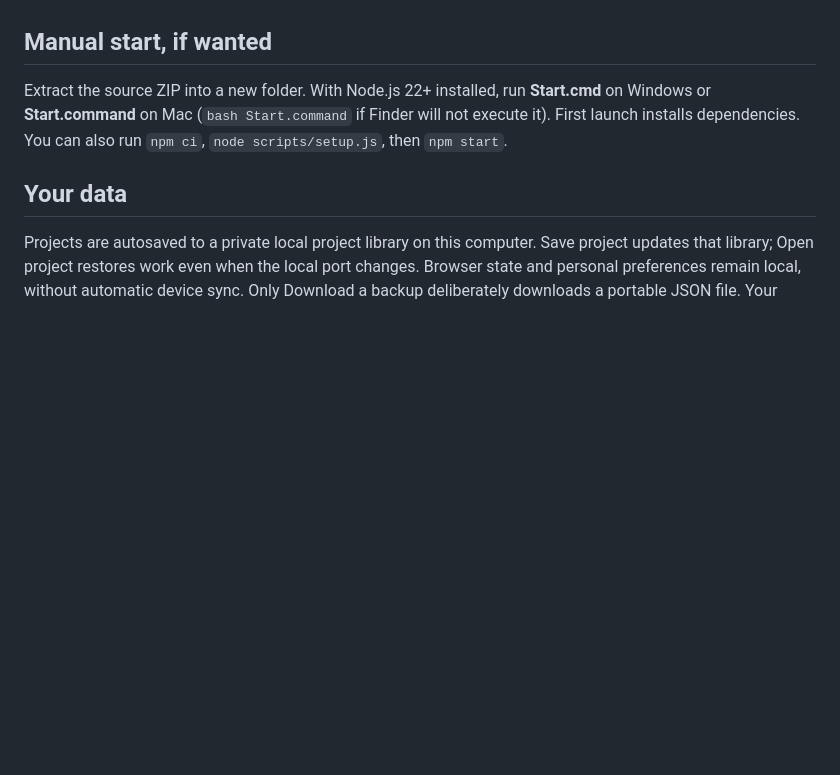
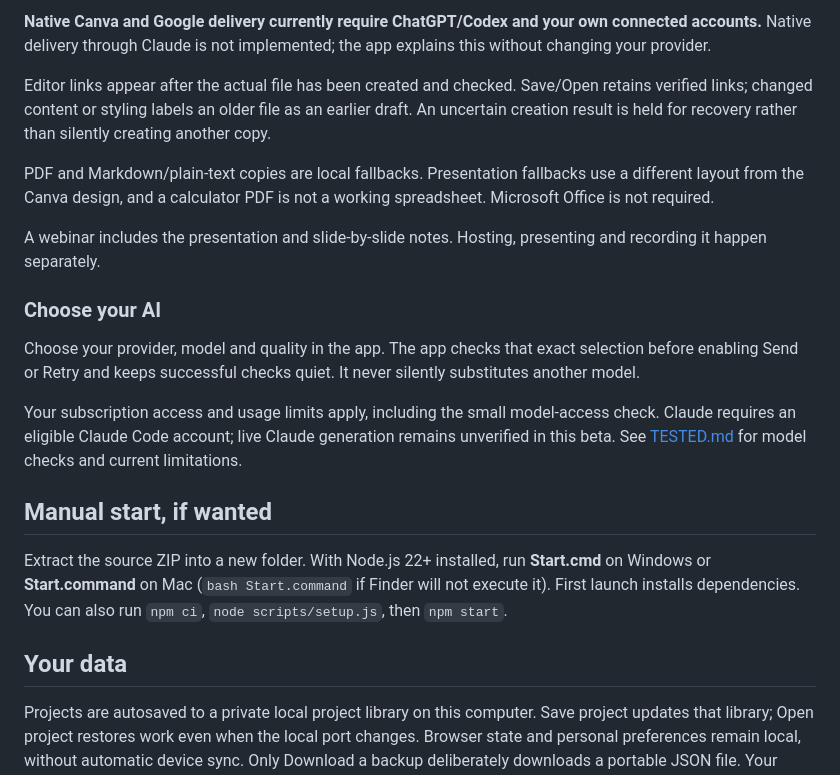
Before and after one commit to jlvsebastian-stack/product-studio-pilot, a Markdown page: README.md, the part around one of its changes. Rendered like a GitHub page; blank space fills up the shorter version.

```diff
--- a/README.md
+++ b/README.md
@@ -74,3 +135,16 @@ A webinar is a presentation with slide-by-slide presenter notes. Canva is its ed
+**Native Canva and Google delivery currently require ChatGPT/Codex and your own connected accounts.** Native delivery through Claude is not implemented; the app explains this without changing your provider.
+
+Editor links appear after the actual file has been created and checked. Save/Open retains verified links; changed content or styling labels an older file as an earlier draft. An uncertain creation result is held for recovery rather than silently creating another copy.
+
+PDF and Markdown/plain-text copies are local fallbacks. Presentation fallbacks use a different layout from the Canva design, and a calculator PDF is not a working spreadsheet. Microsoft Office is not required.
+
+A webinar includes the presentation and slide-by-slide notes. Hosting, presenting and recording it happen separately.
+
+### Choose your AI
+
+Choose your provider, model and quality in the app. The app checks that exact selection before enabling Send or Retry and keeps successful checks quiet. It never silently substitutes another model.
+
+Your subscription access and usage limits apply, including the small model-access check. Claude requires an eligible Claude Code account; live Claude generation remains unverified in this beta. See [TESTED.md](TESTED.md) for model checks and current limitations.
 
 ## Manual start, if wanted
 
```
Also changed, not shown: other parts of README.md (+79 -18 lines).
